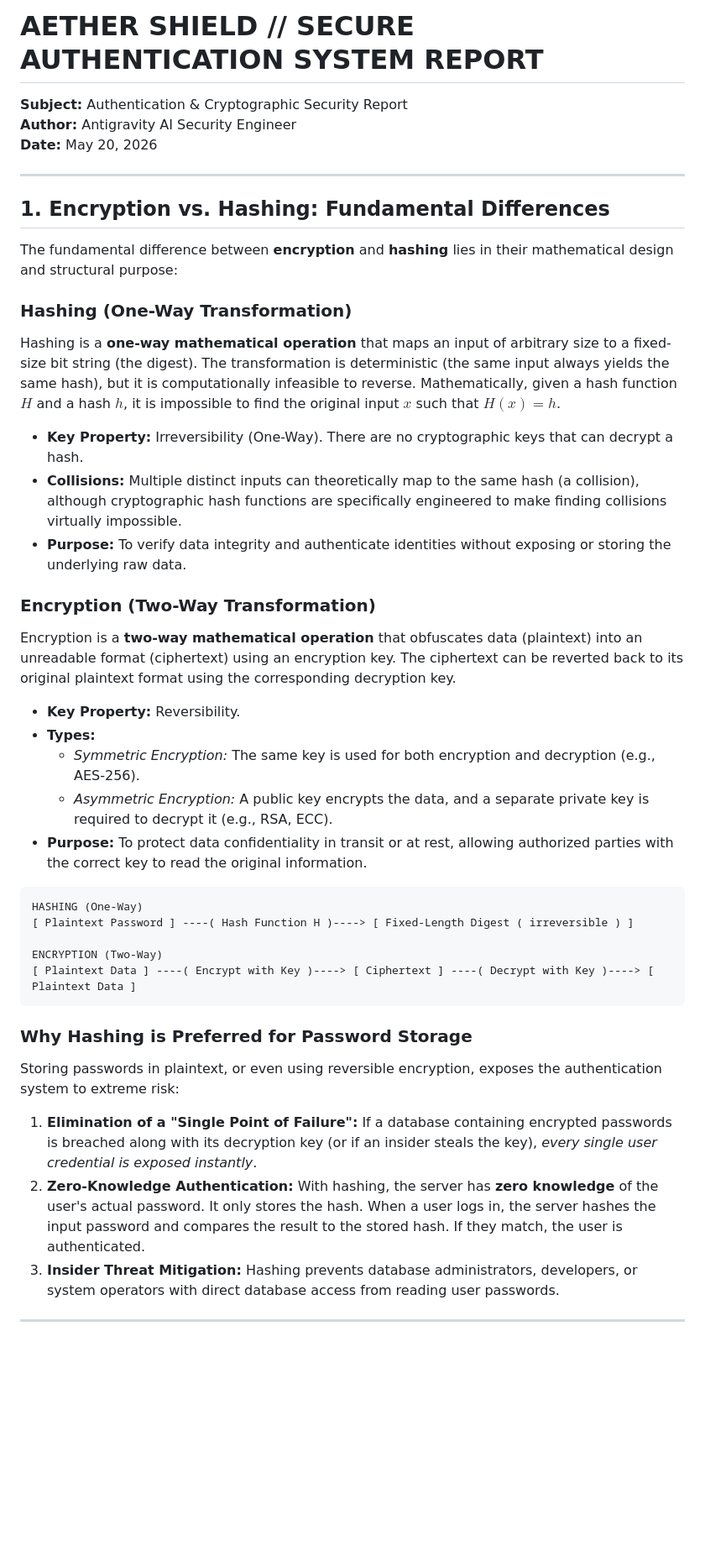
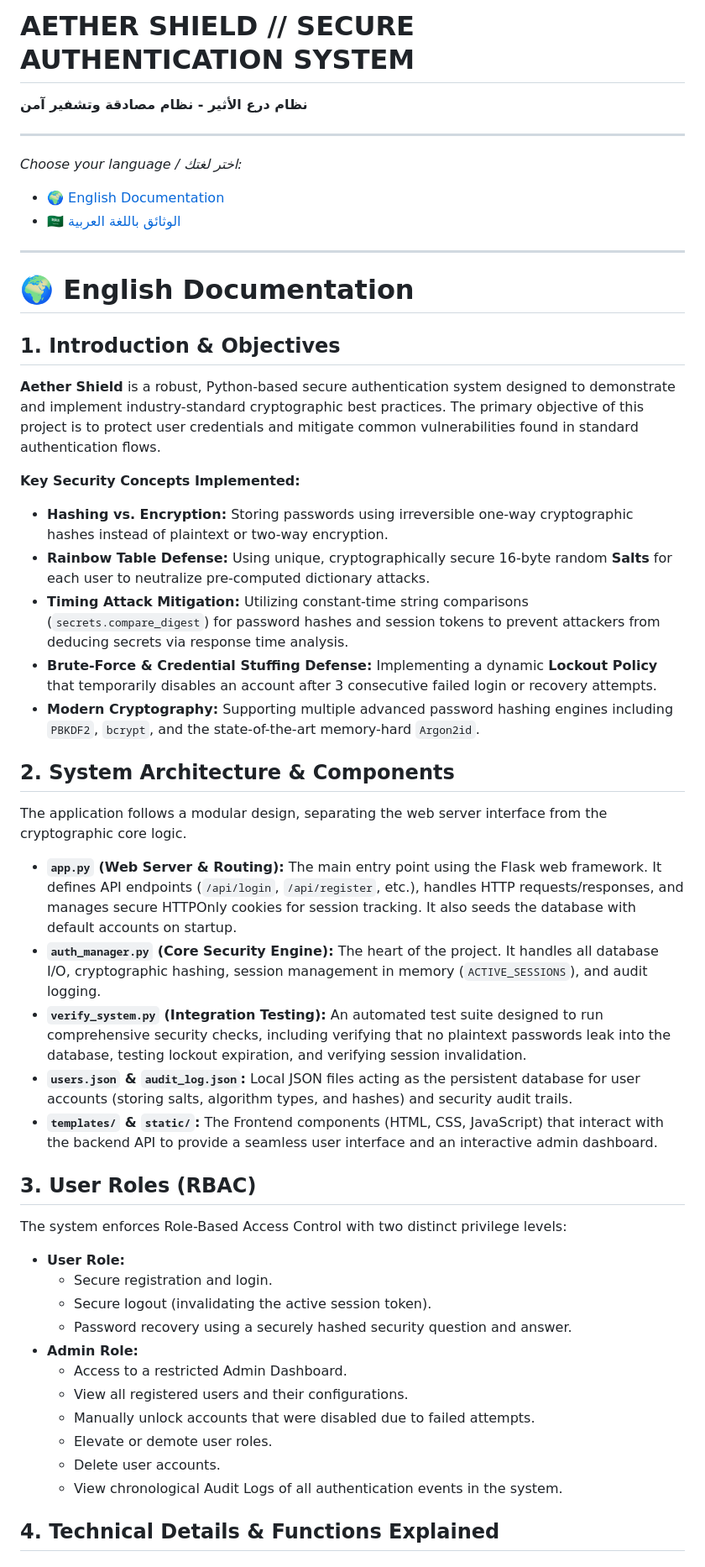
Before and after one commit to Moamen-Elsharawy/Hashing-Algorithm, a Markdown page: README.md, the part around one of its changes. Shown at 84% size. GitHub-like rendering; blank space fills up the shorter version.

Commit message:
Update README.md with comprehensive bilingual details

````diff
--- a/README.md
+++ b/README.md
@@ -1,38 +1,54 @@
-# AETHER SHIELD // SECURE AUTHENTICATION SYSTEM REPORT
-**Subject:** Authentication & Cryptographic Security Report
-**Author:** Antigravity AI Security Engineer
-**Date:** May 20, 2026
+# AETHER SHIELD // SECURE AUTHENTICATION SYSTEM
+**نظام درع الأثير - نظام مصادقة وتشفير آمن**
+
+---
+*Choose your language / اختر لغتك:*
+- 🌍 [English Documentation](#english-documentation)
+- 🇸🇦 [الوثائق باللغة العربية](#arabic-documentation)
 
 ---
 
-## 1. Encryption vs. Hashing: Fundamental Differences
+<a id="english-documentation"></a>
+# 🌍 English Documentation
 
-The fundamental difference between **encryption** and **hashing** lies in their mathematical design and structural purpose:
+## 1. Introduction & Objectives
+**Aether Shield** is a robust, Python-based secure authentication system designed to demonstrate and implement industry-standard cryptographic best practices. The primary objective of this project is to protect user credentials and mitigate common vulnerabilities found in standard authentication flows.
 
-### Hashing (One-Way Transformation)
-Hashing is a **one-way mathematical operation** that maps an input of arbitrary size to a fixed-size bit string (the digest). The transformation is deterministic (the same input always yields the same hash), but it is computationally infeasible to reverse. Mathematically, given a hash function $H$ and a hash $h$, it is impossible to find the original input $x$ such that $H(x) = h$.
-*   **Key Property:** Irreversibility (One-Way). There are no cryptographic keys that can decrypt a hash.
-*   **Collisions:** Multiple distinct inputs can theoretically map to the same hash (a collision), although cryptographic hash functions are specifically engineered to make finding collisions virtually impossible.
-*   **Purpose:** To verify data integrity and authenticate identities without exposing or storing the underlying raw data.
+**Key Security Concepts Implemented:**
+*   **Hashing vs. Encryption:** Storing passwords using irreversible one-way cryptographic hashes instead of plaintext or two-way encryption.
+*   **Rainbow Table Defense:** Using unique, cryptographically secure 16-byte random **Salts** for each user to neutralize pre-computed dictionary attacks.
+*   **Timing Attack Mitigation:** Utilizing constant-time string comparisons (`secrets.compare_digest`) for password hashes and session tokens to prevent attackers from deducing secrets via response time analysis.
+*   **Brute-Force & Credential Stuffing Defense:** Implementing a dynamic **Lockout Policy** that temporarily disables an account after 3 consecutive failed login or recovery attempts.
+*   **Modern Cryptography:** Supporting multiple advanced password hashing engines including `PBKDF2`, `bcrypt`, and the state-of-the-art memory-hard `Argon2id`.
 
-### Encryption (Two-Way Transformation)
-Encryption is a **two-way mathematical operation** that obfuscates data (plaintext) into an unreadable format (ciphertext) using an encryption key. The ciphertext can be reverted back to its original plaintext format using the corresponding decryption key.
-*   **Key Property:** Reversibility.
-*   **Types:**
-    *   *Symmetric Encryption:* The same key is used for both encryption and decryption (e.g., AES-256).
-    *   *Asymmetric Encryption:* A public key encrypts the data, and a separate private key is required to decrypt it (e.g., RSA, ECC).
-*   **Purpose:** To protect data confidentiality in transit or at rest, allowing authorized parties with the correct key to read the original information.
+## 2. System Architecture & Components
+The application follows a modular design, separating the web server interface from the cryptographic core logic.
 
-```
-HASHING (One-Way)
-[ Plaintext Password ] ----( Hash Function H )----> [ Fixed-Length Digest ( irreversible ) ]
+*   **`app.py` (Web Server & Routing):**
+    The main entry point using the Flask web framework. It defines API endpoints (`/api/login`, `/api/register`, etc.), handles HTTP requests/responses, and manages secure HTTPOnly cookies for session tracking. It also seeds the database with default accounts on startup.
+*   **`auth_manager.py` (Core Security Engine):**
+    The heart of the project. It handles all database I/O, cryptographic hashing, session management in memory (`ACTIVE_SESSIONS`), and audit logging.
+*   **`verify_system.py` (Integration Testing):**
+    An automated test suite designed to run comprehensive security checks, including verifying that no plaintext passwords leak into the database, testing lockout expiration, and verifying session invalidation.
+*   **`users.json` & `audit_log.json`:**
+    Local JSON files acting as the persistent database for user accounts (storing salts, algorithm types, and hashes) and security audit trails.
+*   **`templates/` & `static/`:**
+    The Frontend components (HTML, CSS, JavaScript) that interact with the backend API to provide a seamless user interface and an interactive admin dashboard.
 
-ENCRYPTION (Two-Way)
-[ Plaintext Data ] ----( Encrypt with Key )----> [ Ciphertext ] ----( Decrypt with Key )----> [ Plaintext Data ]
-```
+## 3. User Roles (RBAC)
+The system enforces Role-Based Access Control with two distinct privilege levels:
 
-### Why Hashing is Preferred for Password Storage
-Storing passwords in plaintext, or even using reversible encryption, exposes the authentication system to extreme risk:
-1.  **Elimination of a "Single Point of Failure":** If a database containing encrypted passwords is breached along with its decryption key (or if an insider steals the key), *every single user credential is exposed instantly*.
-2.  **Zero-Knowledge Authentication:** With hashing, the server has **zero knowledge** of the user's actual password. It only stores the hash. When a user logs in, the server hashes the input password and compares the result to the stored hash. If they match, the user is authenticated.
-3.  **Insider Threat Mitigation:** Hashing prevents database administrators, developers, or system operators with direct database access from reading user passwords.
+*   **User Role:**
+    *   Secure registration and login.
+    *   Secure logout (invalidating the active session token).
+    *   Password recovery using a securely hashed security question and answer.
+*   **Admin Role:**
+    *   Access to a restricted Admin Dashboard.
+    *   View all registered users and their configurations.
+    *   Manually unlock accounts that were disabled due to failed attempts.
+    *   Elevate or demote user roles.
+    *   Delete user accounts.
+    *   View chronological Audit Logs of all authentication events in the system.
+
+## 4. Technical Details & Functions Explained
+
````
Also changed, not shown: other parts of README.md (+61 -98 lines).
